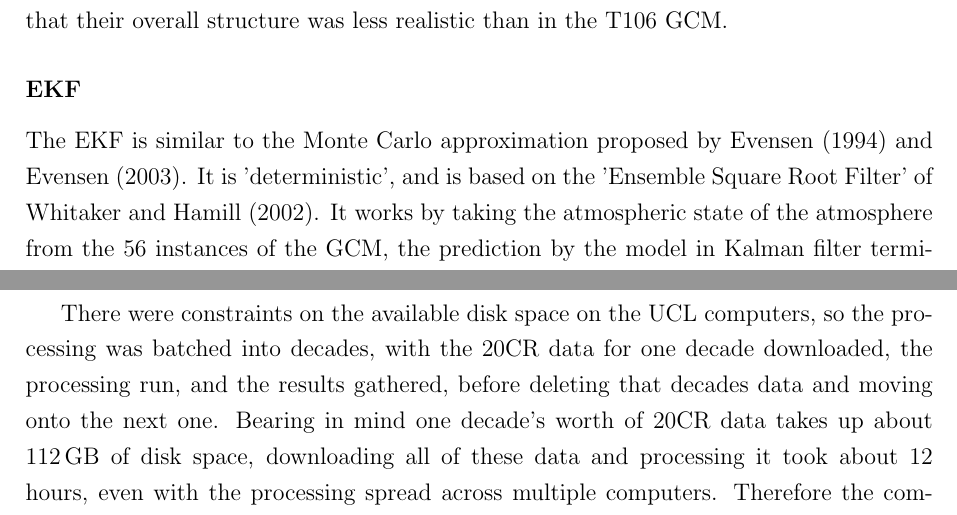
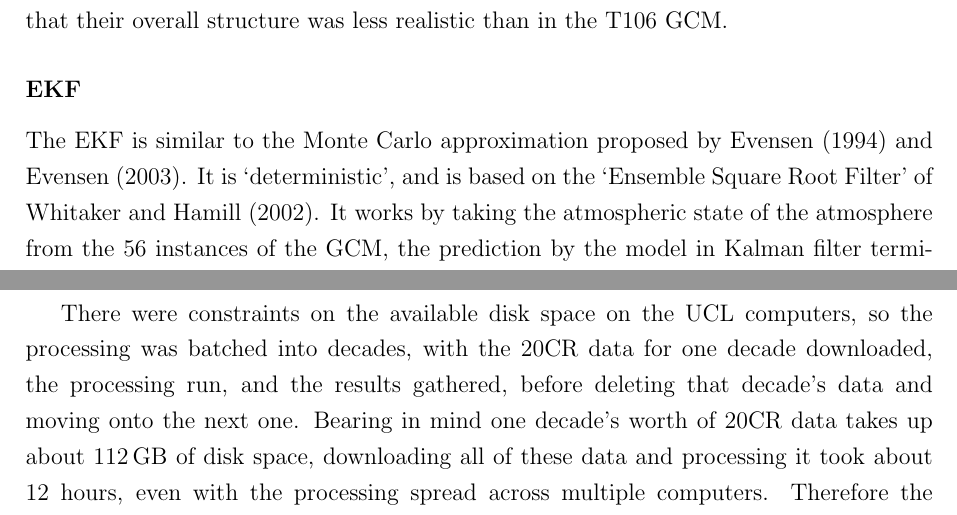
Before and after one commit to markmuetz/stormtracks_dissertation, a LaTeX thesis (dissertation.tex): two parts of pages 13 and 19 of 54, joined at a grey line, cut so that both start at the same text. Compiled offline with pdfLaTeX.

Commit message:
Fix single quotes.

```diff
--- a/dissertation.tex
+++ b/dissertation.tex
@@ -598,7 +598,7 @@ extra field collection.
 
 There were constraints on the available disk space on the UCL computers, so the
 processing was batched into decades, with the 20CR data for one decade downloaded, the processing
-run, and the results gathered, before deleting that decades data and moving onto the next one.
+run, and the results gathered, before deleting that decade's data and moving onto the next one.
 Bearing in mind one decade's worth of 20CR data takes up about \SI{112}{GB} of disk space,
 downloading all of these data and processing it took about 12 hours, even with the processing spread
 across multiple computers. Therefore the complete run over the period from 1890 to 2009 took around
```
Also changed, not shown: dissertation.tex (2 more changed lines).
